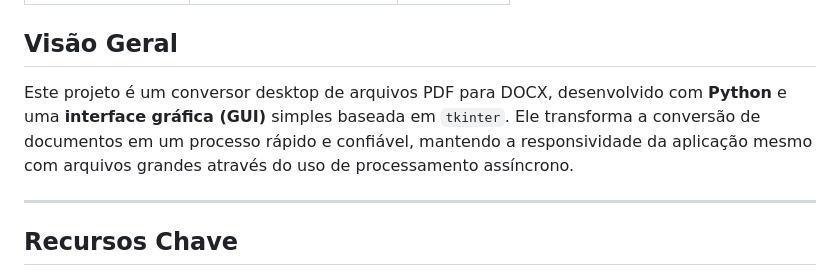
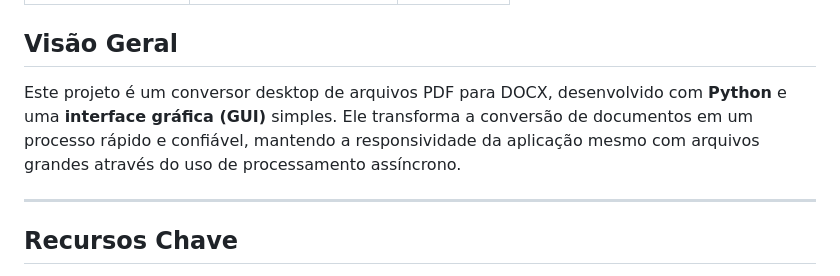
Before and after one commit to fhaelmarinho/PDFtoDOCX, a Markdown page: README.md, the part around the change. GitHub-like rendering.

Commit message:
Update project description in README.md
Removed 'baseada em tkinter' from project description.

```diff
--- a/README.md
+++ b/README.md
@@ -8,7 +8,7 @@
 
 ## Visão Geral
 
-Este projeto é um conversor desktop de arquivos PDF para DOCX, desenvolvido com **Python** e uma **interface gráfica (GUI)** simples baseada em `tkinter`. Ele transforma a conversão de documentos em um processo rápido e confiável, mantendo a responsividade da aplicação mesmo com arquivos grandes através do uso de processamento assíncrono.
+Este projeto é um conversor desktop de arquivos PDF para DOCX, desenvolvido com **Python** e uma **interface gráfica (GUI)** simples. Ele transforma a conversão de documentos em um processo rápido e confiável, mantendo a responsividade da aplicação mesmo com arquivos grandes através do uso de processamento assíncrono.
 
 
 
```
